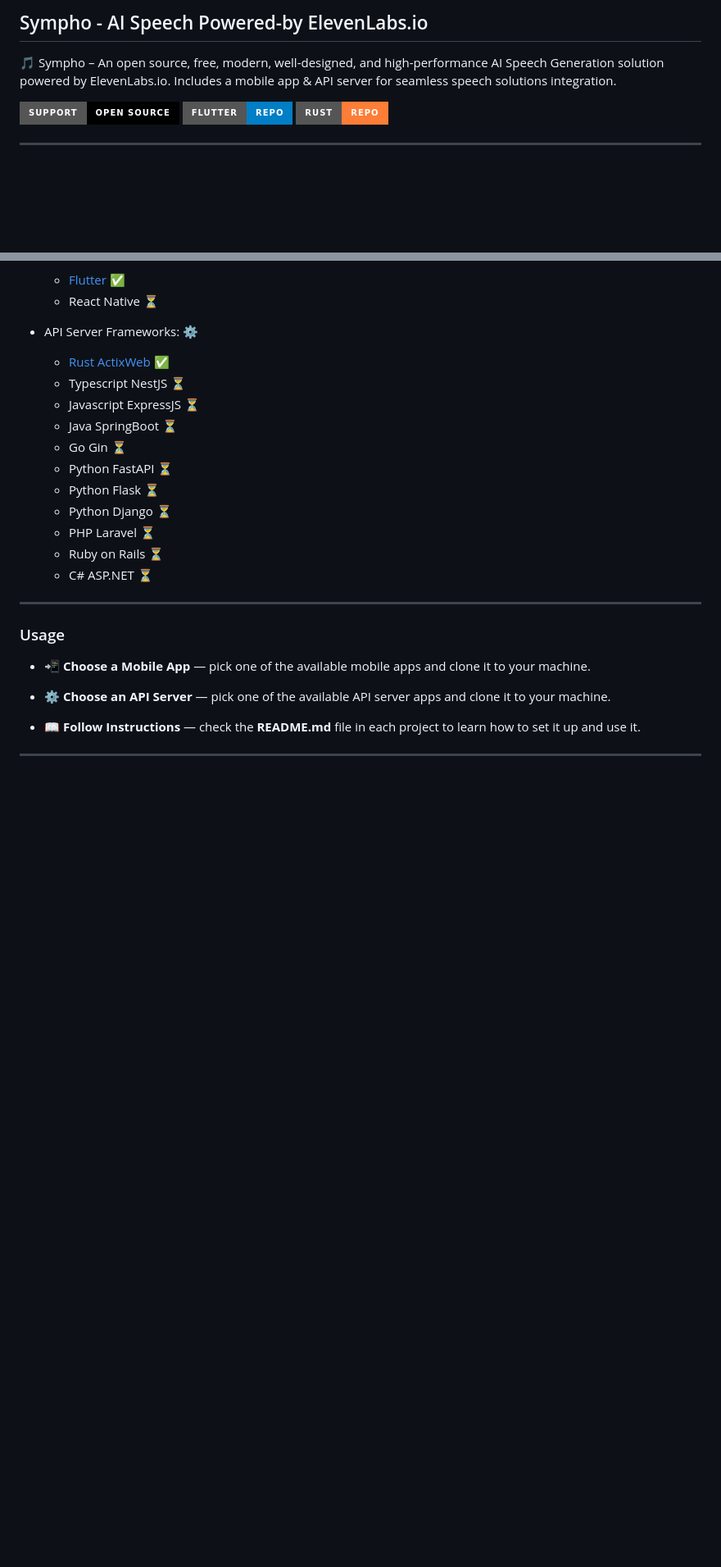
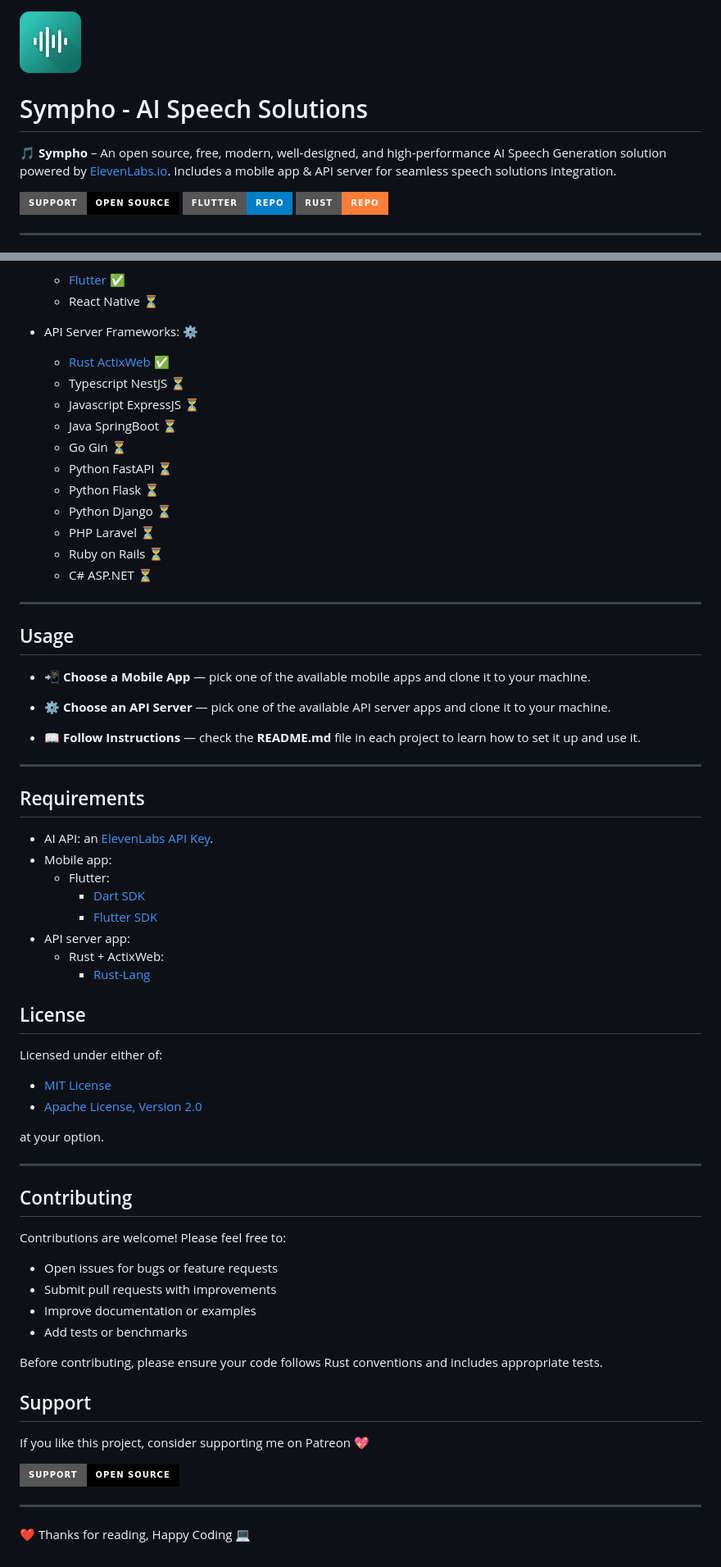
Before and after one commit to hamzaelmarjani/sympho, a Markdown page: README.md, 2 parts joined by grey strips. Shown at 82% size. GitHub-like rendering; badges without logos; blank space fills up the shorter version.

Commit message:
docs: update README.md

```diff
--- a/README.md
+++ b/README.md
@@ -1,7 +1,10 @@
-<h2 style="text-align: center;">Sympho - AI Speech Powered-by ElevenLabs.io</h2>
+<div style="text-align: center;">
 
-<p style="text-align: center;">🎵 Sympho – An open source, free, modern, well-designed, and high-performance AI Speech Generation solution powered by
-ElevenLabs.io. Includes a mobile app & API server for seamless speech solutions integration.</p>
+![sympho-logo](https://raw.githubusercontent.com/hamzaelmarjani/sympho/refs/heads/main/assets/sympho-logo.png?token=GHSAT0AAAAAADJR7PZKFGNGWLZRAKTYSCMO2F6TZWA)
+# Sympho - AI Speech Solutions
+
+🎵 **Sympho** – An open source, free, modern, well-designed, and high-performance AI Speech Generation solution powered by
+[ElevenLabs.io](https://elevenlabs.io/). Includes a mobile app & API server for seamless speech solutions integration.
 
 [![support](https://img.shields.io/badge/Support-Open_Source-black?style=for-the-badge&logo=Patreon&logoColor=white)](https://www.patreon.com/elmarjanihamza/gift)
 [![Flutter](https://img.shields.io/badge/Flutter-Repo-blue?style=for-the-badge&logo=flutter&logoColor=white)](https://github.com/hamzaelmarjani/sympho/tree/main/App/sympho-mobile-app-flutter)
@@ -73,7 +78,7 @@ community accelerate their AI Speech projects with a ready-to-use solution.
 
 ---
 
-### Usage
+## Usage
 
 - 📲 **Choose a Mobile App** — pick one of the available mobile apps and clone it to your machine.
 
@@ -82,3 +87,47 @@ community accelerate their AI Speech projects with a ready-to-use solution.
 - 📖 **Follow Instructions** — check the **README.md** file in each project to learn how to set it up and use it.
 
 ---
+
+
+## Requirements
+
+- AI API: an [ElevenLabs API Key](https://elevenlabs.io/app/developers/api-keys).
+- Mobile app:
+  + Flutter:
+    + [Dart SDK](https://dart.dev/get-dart)
+    + [Flutter SDK](https://docs.flutter.dev/get-started/install)
+- API server app:
+  + Rust + ActixWeb:
+    + [Rust-Lang](https://www.rust-lang.org/learn/get-started)
+
+## License
+
+Licensed under either of:
+
+- [MIT License](LICENSE-MIT)
+- [Apache License, Version 2.0](LICENSE-APACHE)
+
+at your option.
+
+---
+
+## Contributing
+
+Contributions are welcome! Please feel free to:
+
+- Open issues for bugs or feature requests
+- Submit pull requests with improvements
+- Improve documentation or examples
+- Add tests or benchmarks
+
+Before contributing, please ensure your code follows Rust conventions and includes appropriate tests.
+
+## Support
+
+If you like this project, consider supporting me on Patreon 💖
+
+[![patreon](https://img.shields.io/badge/Support-Open_Source-black?style=for-the-badge&logo=Patreon&logoColor=white)](https://www.patreon.com/elmarjanihamza/gift)
+
+---
+
+❤️ Thanks for reading, Happy Coding 💻
```
Also changed, not shown: other parts of README.md (+6 -4 lines).
